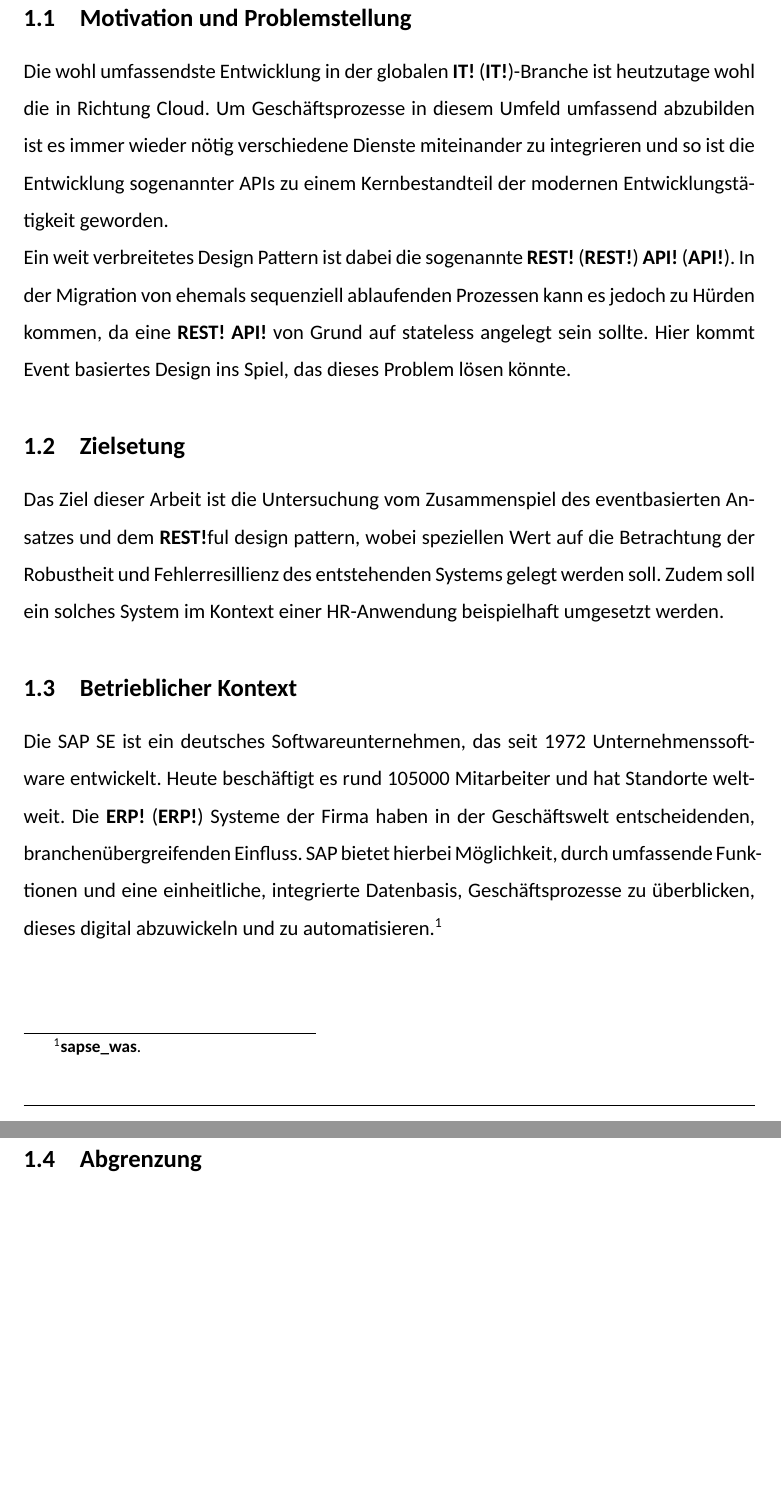
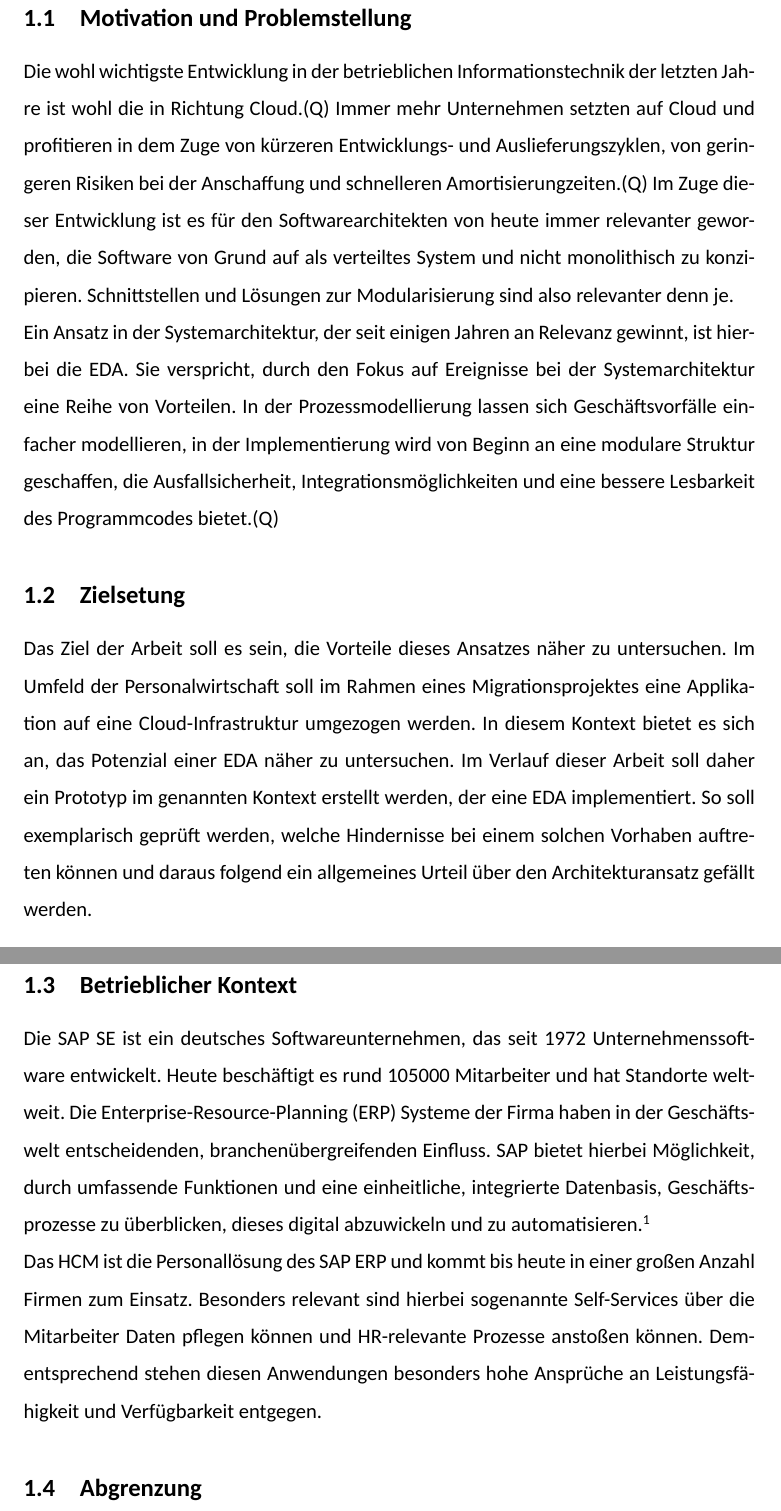
Before and after one commit to jonaRumberg/dhbw-ka-jona-rumberg-PA1, a LaTeX document (Praxisarbeit_Master.tex, which reads text/chapter1.tex): two parts of pages 7 and 8 of 16 before the commit and two parts of pages 8 and 9 of 17 after it, joined at a grey line, cut so that both start at the same text, the shorter picture padded with empty space. The pictures show the PDF file Praxisarbeit_Master.pdf that the author committed with the source.

Commit message:
Einleitung

```diff
--- a/text/chapter1.tex
+++ b/text/chapter1.tex
@@ -1,18 +1,16 @@
 \section{Einleitung}
 
+
 \subsection{Motivation und Problemstellung}
-Die wohl umfassendste Entwicklung in der globalen \ac{IT}-Branche ist heutzutage wohl die in Richtung Cloud. Um Geschäftsprozesse in diesem Umfeld umfassend abzubilden ist es immer wieder nötig verschiedene Dienste miteinander zu integrieren und so ist die Entwicklung sogenannter APIs zu einem Kernbestandteil der modernen Entwicklungstätigkeit geworden.
-\\Ein weit verbreitetes Design Pattern ist dabei die sogenannte \ac{REST} \ac{API}. In der Migration von ehemals sequenziell ablaufenden Prozessen kann es jedoch zu Hürden kommen, da eine \ac{REST} \ac{API} von Grund auf stateless angelegt sein sollte. Hier kommt Event basiertes Design ins Spiel, das dieses Problem lösen könnte.
-
-
+Die wohl wichtigste Entwicklung in der betrieblichen Informationstechnik der letzten Jahre ist wohl die in Richtung Cloud.(Q) Immer mehr Unternehmen setzten auf Cloud und profitieren in dem Zuge von kürzeren Entwicklungs- und Auslieferungszyklen, von geringeren Risiken bei der Anschaffung und schnelleren Amortisierungzeiten.(Q) Im Zuge dieser Entwicklung ist es für den Softwarearchitekten von heute immer relevanter geworden, die Software von Grund auf als verteiltes System und nicht monolithisch zu konzipieren. Schnittstellen und Lösungen zur Modularisierung sind also relevanter denn je. \\
+Ein Ansatz in der Systemarchitektur, der seit einigen Jahren an Relevanz gewinnt, ist hierbei die \ac{EDA}. Sie verspricht, durch den Fokus auf Ereignisse bei der Systemarchitektur eine Reihe von Vorteilen. In der Prozessmodellierung lassen sich Geschäftsvorfälle einfacher modellieren, in der Implementierung wird von Beginn an eine modulare Struktur geschaffen, die Ausfallsicherheit, Integrationsmöglichkeiten und eine bessere Lesbarkeit des Programmcodes bietet.(Q)
 
 \subsection{Zielsetung}
-Das Ziel dieser Arbeit ist die Untersuchung vom Zusammenspiel des eventbasierten Ansatzes und dem \ac{REST}ful design pattern, wobei speziellen Wert auf die Betrachtung der Robustheit und Fehlerresillienz des entstehenden Systems gelegt werden soll. Zudem soll ein solches System im Kontext einer HR-Anwendung beispielhaft umgesetzt werden.
-
+Das Ziel der Arbeit soll es sein, die Vorteile dieses Ansatzes näher zu untersuchen. Im Umfeld der Personalwirtschaft soll im Rahmen eines Migrationsprojektes eine Applikation auf eine Cloud-Infrastruktur umgezogen werden. In diesem Kontext bietet es sich an, das Potenzial einer \ac{EDA} näher zu untersuchen. Im Verlauf dieser Arbeit soll daher ein Prototyp im genannten Kontext erstellt werden, der eine \ac{EDA} implementiert. So soll exemplarisch geprüft werden, welche Hindernisse bei einem solchen Vorhaben auftreten können und daraus folgend ein allgemeines Urteil über den Architekturansatz gefällt werden.
 
 \subsection{Betrieblicher Kontext}
-Die SAP SE ist ein deutsches Softwareunternehmen, das seit 1972 Unternehmenssoftware entwickelt. Heute beschäftigt es rund 105000 Mitarbeiter und hat Standorte weltweit. Die \ac{ERP} Systeme der Firma haben in der Geschäftswelt entscheidenden, branchenübergreifenden Einfluss. SAP bietet hierbei Möglichkeit, durch umfassende Funktionen und eine einheitliche, integrierte Datenbasis, Geschäftsprozesse zu überblicken, dieses digital abzuwickeln und zu automatisieren. \footcite[Vgl.][]{sapse_was}
+Die SAP SE ist ein deutsches Softwareunternehmen, das seit 1972 Unternehmenssoftware entwickelt. Heute beschäftigt es rund 105000 Mitarbeiter und hat Standorte weltweit. Die \ac{ERP} Systeme der Firma haben in der Geschäftswelt entscheidenden, branchenübergreifenden Einfluss. SAP bietet hierbei Möglichkeit, durch umfassende Funktionen und eine einheitliche, integrierte Datenbasis, Geschäftsprozesse zu überblicken, dieses digital abzuwickeln und zu automatisieren. \footcite[Vgl.][]{sapse_was} \\
+Das HCM ist die Personallösung des SAP ERP und kommt bis heute in einer großen Anzahl Firmen zum Einsatz. Besonders relevant sind hierbei sogenannte Self-Services über die Mitarbeiter Daten pflegen können und HR-relevante Prozesse anstoßen können. Dementsprechend stehen diesen Anwendungen besonders hohe Ansprüche an Leistungsfähigkeit und Verfügbarkeit entgegen.
 
 \subsection{Abgrenzung}
 \subsection{Vorgehensweise und Aufbau der Arbeit}
-    %Zwei drei Worte zu Forschungsmethodik
```
Also changed, not shown: text/template/preamble.tex (+1 -1 lines), Praxisarbeit_Master.bbl (added), Praxisarbeit_Master.pdf, text/template/references.tex (line endings or trailing spaces), 12 other files.
